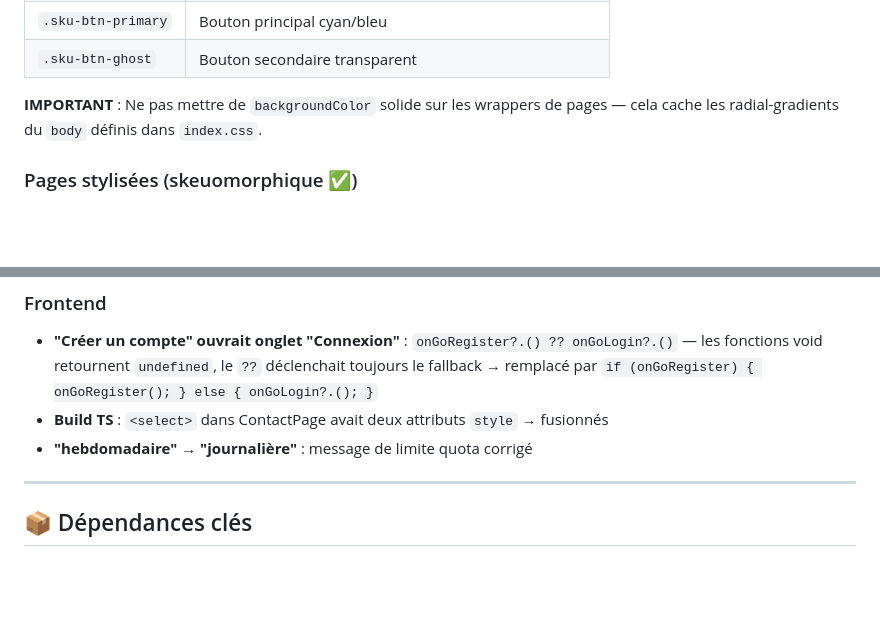
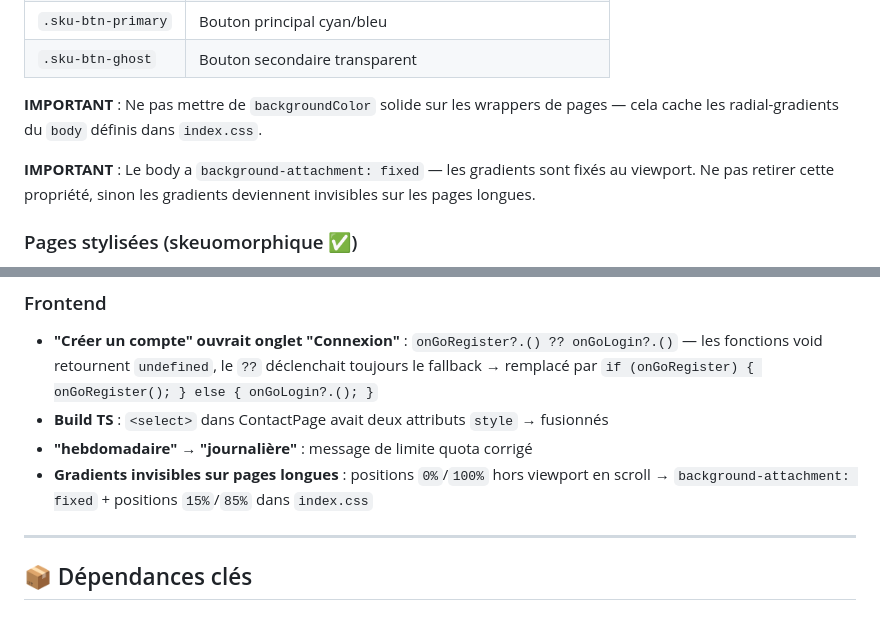
Before and after one commit to CYLNXD/Wezea, a Markdown page: CLAUDE.md, 2 parts joined by grey strips. Drawn GitHub-style; blank space fills up the shorter version.

Commit message:
docs: update CLAUDE.md with background-attachment fix and latest bugs
Co-Authored-By: Claude Sonnet 4.6 <noreply@anthropic.com>

```diff
--- a/CLAUDE.md
+++ b/CLAUDE.md
@@ -73,6 +73,8 @@ Toutes les pages doivent utiliser ces classes CSS définies dans `index.css` :
 
 **IMPORTANT** : Ne pas mettre de `backgroundColor` solide sur les wrappers de pages — cela cache les radial-gradients du `body` définis dans `index.css`.
 
+**IMPORTANT** : Le body a `background-attachment: fixed` — les gradients sont fixés au viewport. Ne pas retirer cette propriété, sinon les gradients deviennent invisibles sur les pages longues.
+
 ### Pages stylisées (skeuomorphique ✅)
 - `Dashboard.tsx` ✅
 - `LoginPage.tsx` ✅
@@ -102,6 +104,7 @@ Toutes les pages doivent utiliser ces classes CSS définies dans `index.css` :
 - **"Créer un compte" ouvrait onglet "Connexion"** : `onGoRegister?.() ?? onGoLogin?.()` — les fonctions void retournent `undefined`, le `??` déclenchait toujours le fallback → remplacé par `if (onGoRegister) { onGoRegister(); } else { onGoLogin?.(); }`
 - **Build TS** : `<select>` dans ContactPage avait deux attributs `style` → fusionnés
 - **"hebdomadaire" → "journalière"** : message de limite quota corrigé
+- **Gradients invisibles sur pages longues** : positions `0%`/`100%` hors viewport en scroll → `background-attachment: fixed` + positions `15%`/`85%` dans `index.css`
 
 ---
 
```
